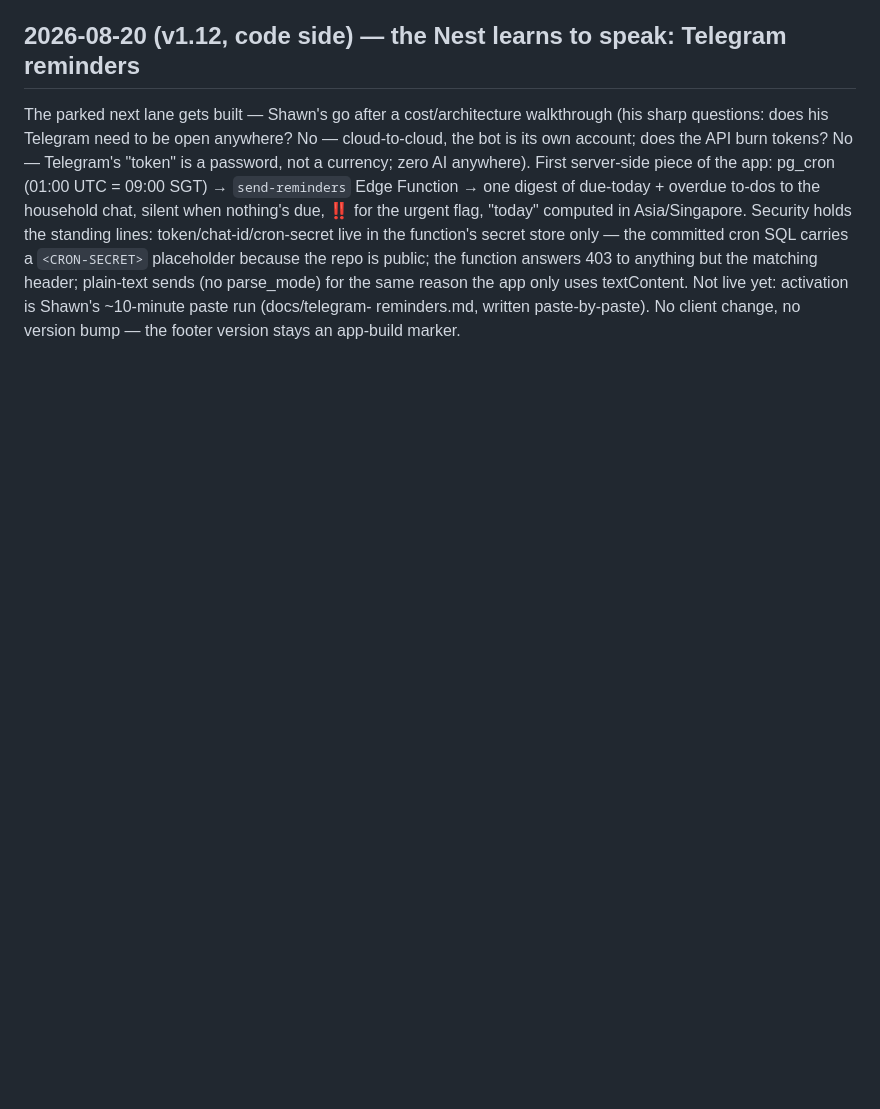
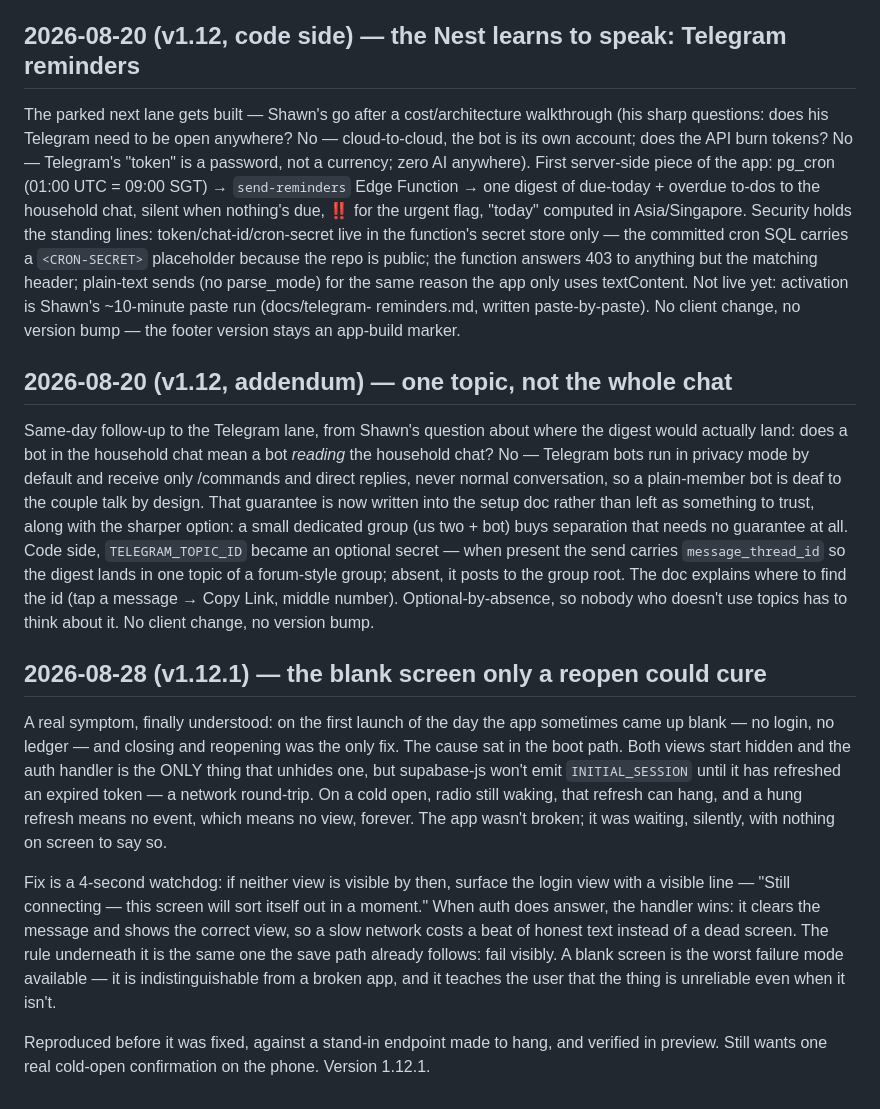
Before and after one commit to stwr13/the-nest, a Markdown page: JOURNEY.md, the part around the change. Rendered like a GitHub page; blank space fills up the shorter version.

```diff
--- a/JOURNEY.md
+++ b/JOURNEY.md
@@ -769,3 +769,46 @@ parse_mode) for the same reason the app only uses textContent. Not live
 yet: activation is Shawn's ~10-minute paste run (docs/telegram-
 reminders.md, written paste-by-paste). No client change, no version
 bump — the footer version stays an app-build marker.
+
+## 2026-08-20 (v1.12, addendum) — one topic, not the whole chat
+
+Same-day follow-up to the Telegram lane, from Shawn's question about
+where the digest would actually land: does a bot in the household chat
+mean a bot *reading* the household chat? No — Telegram bots run in
+privacy mode by default and receive only /commands and direct replies,
+never normal conversation, so a plain-member bot is deaf to the couple
+talk by design. That guarantee is now written into the setup doc rather
+than left as something to trust, along with the sharper option: a small
+dedicated group (us two + bot) buys separation that needs no guarantee
+at all. Code side, `TELEGRAM_TOPIC_ID` became an optional secret — when
+present the send carries `message_thread_id` so the digest lands in one
+topic of a forum-style group; absent, it posts to the group root. The
+doc explains where to find the id (tap a message → Copy Link, middle
+number). Optional-by-absence, so nobody who doesn't use topics has to
+think about it. No client change, no version bump.
+
+## 2026-08-28 (v1.12.1) — the blank screen only a reopen could cure
+
+A real symptom, finally understood: on the first launch of the day the
+app sometimes came up blank — no login, no ledger — and closing and
+reopening was the only fix. The cause sat in the boot path. Both views
+start hidden and the auth handler is the ONLY thing that unhides one,
+but supabase-js won't emit `INITIAL_SESSION` until it has refreshed an
+expired token — a network round-trip. On a cold open, radio still
+waking, that refresh can hang, and a hung refresh means no event, which
+means no view, forever. The app wasn't broken; it was waiting, silently,
+with nothing on screen to say so.
+
+Fix is a 4-second watchdog: if neither view is visible by then, surface
+the login view with a visible line — "Still connecting — this screen
+will sort itself out in a moment." When auth does answer, the handler
+wins: it clears the message and shows the correct view, so a slow
+network costs a beat of honest text instead of a dead screen. The rule
+underneath it is the same one the save path already follows: fail
+visibly. A blank screen is the worst failure mode available — it is
+indistinguishable from a broken app, and it teaches the user that the
+thing is unreliable even when it isn't.
+
+Reproduced before it was fixed, against a stand-in endpoint made to
+hang, and verified in preview. Still wants one real cold-open
+confirmation on the phone. Version 1.12.1.
```
Also changed, not shown: IDEAS.md (+58 -33 lines).
